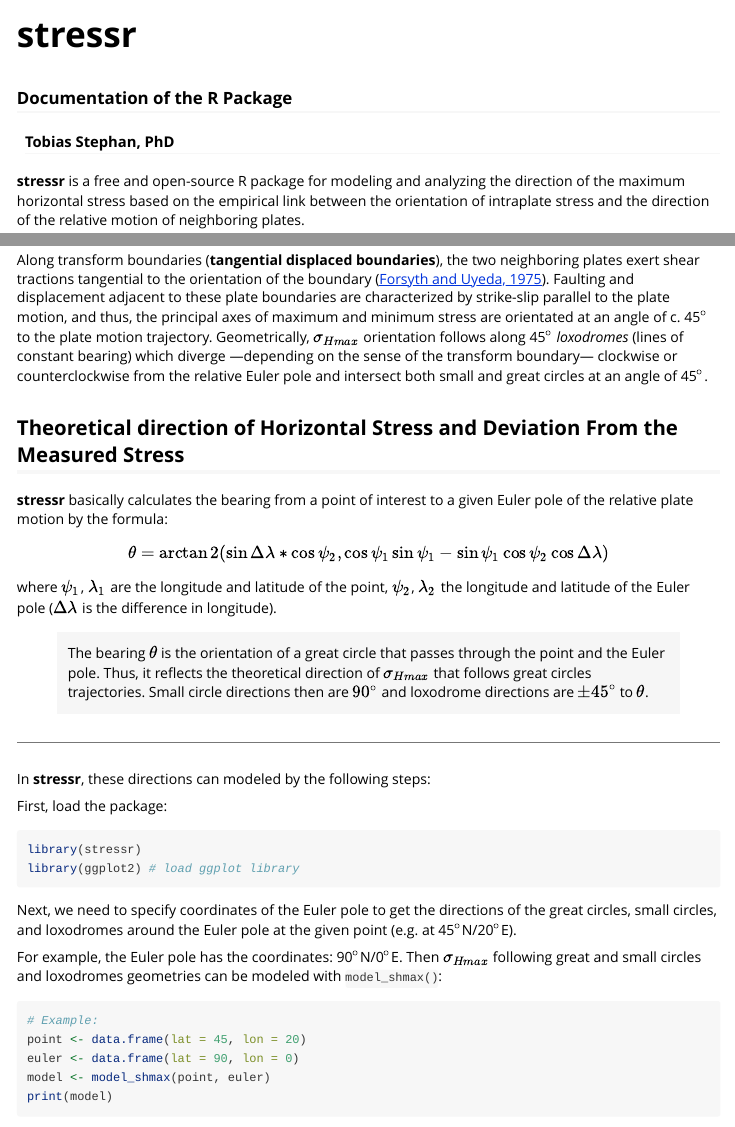
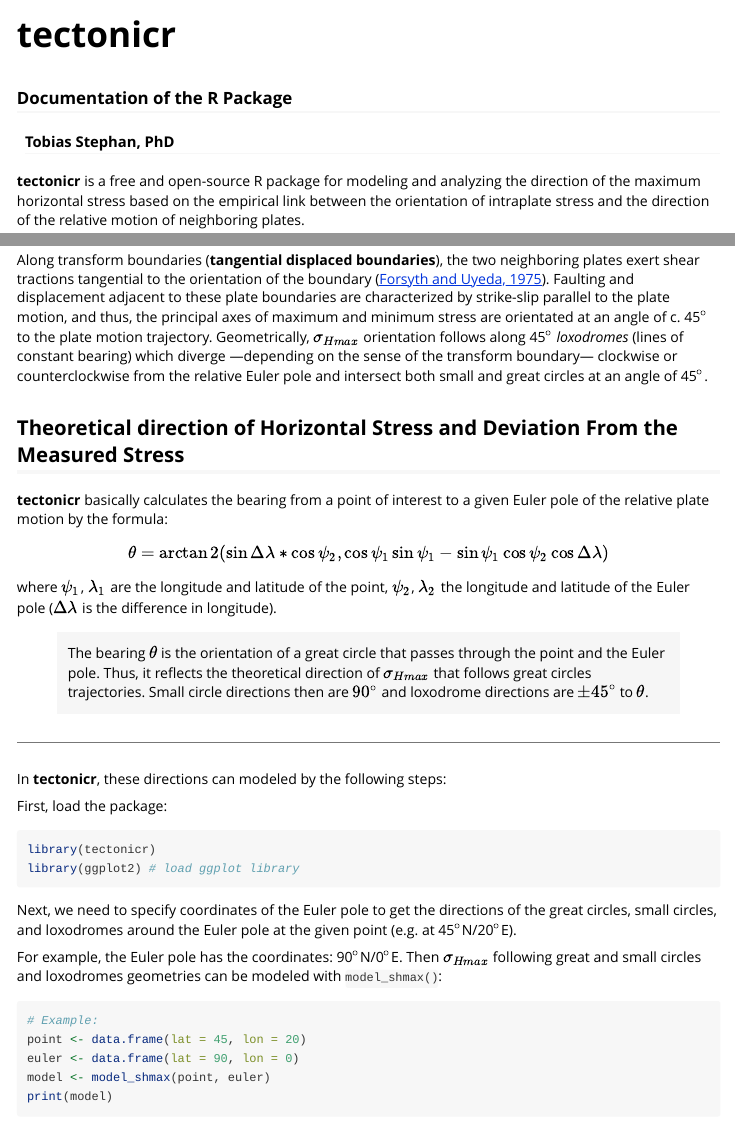
Before and after one commit to tobiste/tectonicr, an R Markdown document (vignettes/tectonicr.Rmd): the page in a window 1100 px wide, from its top, and a second part further down, joined at a grey line. Rendered offline with R 4.5, knitr and Pandoc, with nearby package versions; the code is not run, so its results and figures are left out.

Commit message:
renamed to 'tectonicr'

````diff
--- a/vignettes/stressr.Rmd
+++ b/vignettes/tectonicr.Rmd
@@ -1,11 +1,10 @@
 ---
-title: "stressr"
+title: "tectonicr"
 subtitle: 'Documentation of the R Package'
-description: "Test"
 author: "Tobias Stephan, PhD"
 output: rmarkdown::html_vignette
 vignette: >
-  %\VignetteIndexEntry{stressr}
+  %\VignetteIndexEntry{tectonicr}
   %\VignetteEncoding{UTF-8}
   %\VignetteEngine{knitr::rmarkdown}
 editor_options:
@@ -20,7 +19,7 @@
 )
 ```
 
-**stressr** is a free and open-source R package for modeling and analyzing the
+**tectonicr** is a free and open-source R package for modeling and analyzing the
 direction of the maximum horizontal stress based on the empirical link
 between the orientation of intraplate stress and the direction of the
 relative motion of neighboring plates.
@@ -85,7 +84,7 @@
 
 ## Theoretical direction of Horizontal Stress and Deviation From the Measured Stress
 
-**stressr** basically calculates the bearing from a point of
+**tectonicr** basically calculates the bearing from a point of
 interest to a given Euler pole of the relative plate motion by the formula:
 
 ```{=tex}
@@ -106,13 +105,13 @@
 
 ---
 
-In **stressr**, these directions can modeled by the following
+In **tectonicr**, these directions can modeled by the following
 steps:
 
 First, load the package:
 
 ```{r setup, echo=TRUE}
-library(stressr)
+library(tectonicr)
 library(ggplot2) # load ggplot library
 ```
 
````
Also changed, not shown: R/tectonicr.R (renamed from R/stressr.R, +4 -4 lines), README.md, vignettes/tectonicr.Rmd (4 more changed lines), 6 other files.
